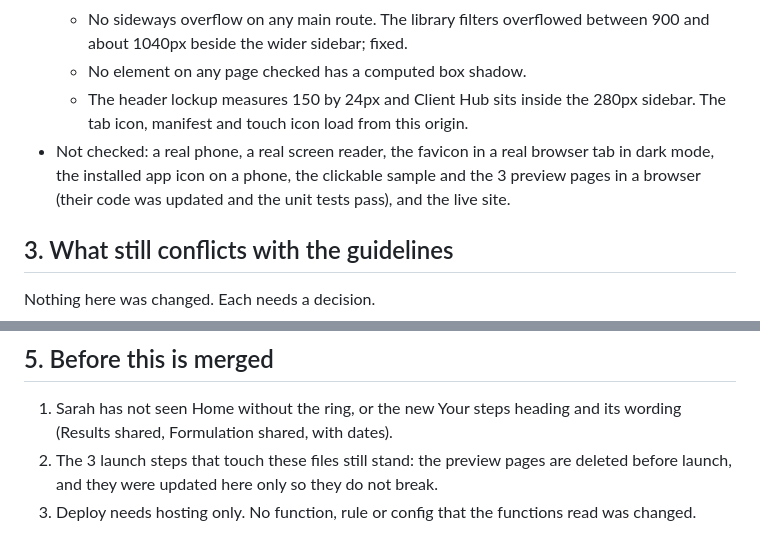
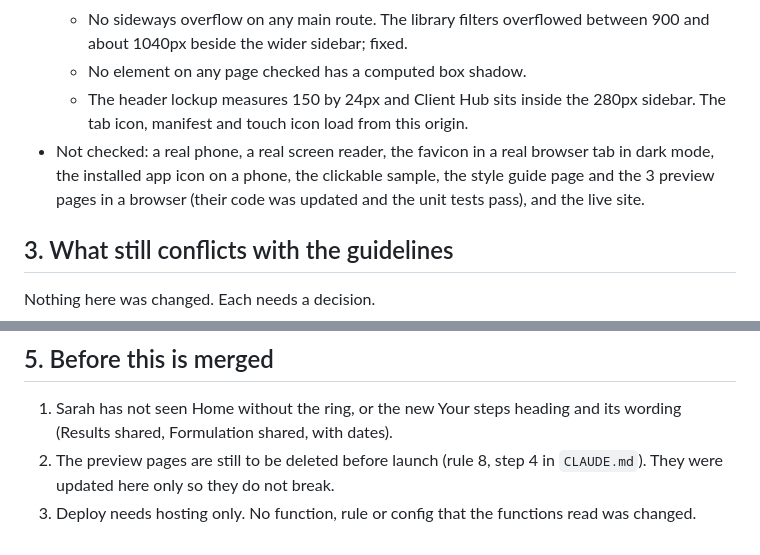
Before and after one commit to charlotteprice-blip/efclienthub, a Markdown page: docs/audits/brand-pack-1.1-client-hub.md, 2 parts joined by grey strips. Rendered like a GitHub page.

Commit message:
Brand pack record: say plainly what was not opened in a browser
Co-Authored-By: Claude Fable 5.2 <noreply@anthropic.com>

```diff
--- a/docs/audits/brand-pack-1.1-client-hub.md
+++ b/docs/audits/brand-pack-1.1-client-hub.md
@@ -38,7 +38,7 @@ Date: 12 November 2026. Branch: `brand-pack-1.1`, in the working copy `~/efclien
   - No sideways overflow on any main route. The library filters overflowed between 900 and about 1040px beside the wider sidebar; fixed.
   - No element on any page checked has a computed box shadow.
   - The header lockup measures 150 by 24px and Client Hub sits inside the 280px sidebar. The tab icon, manifest and touch icon load from this origin.
-- Not checked: a real phone, a real screen reader, the favicon in a real browser tab in dark mode, the installed app icon on a phone, the clickable sample and the 3 preview pages in a browser (their code was updated and the unit tests pass), and the live site.
+- Not checked: a real phone, a real screen reader, the favicon in a real browser tab in dark mode, the installed app icon on a phone, the clickable sample, the style guide page and the 3 preview pages in a browser (their code was updated and the unit tests pass), and the live site.
 
 ## 3. What still conflicts with the guidelines
 
@@ -78,5 +78,5 @@ The Learning Hub needs to match these.
 ## 5. Before this is merged
 
 1. Sarah has not seen Home without the ring, or the new Your steps heading and its wording (Results shared, Formulation shared, with dates).
-2. The 3 launch steps that touch these files still stand: the preview pages are deleted before launch, and they were updated here only so they do not break.
+2. The preview pages are still to be deleted before launch (rule 8, step 4 in `CLAUDE.md`). They were updated here only so they do not break.
 3. Deploy needs hosting only. No function, rule or config that the functions read was changed.
```
